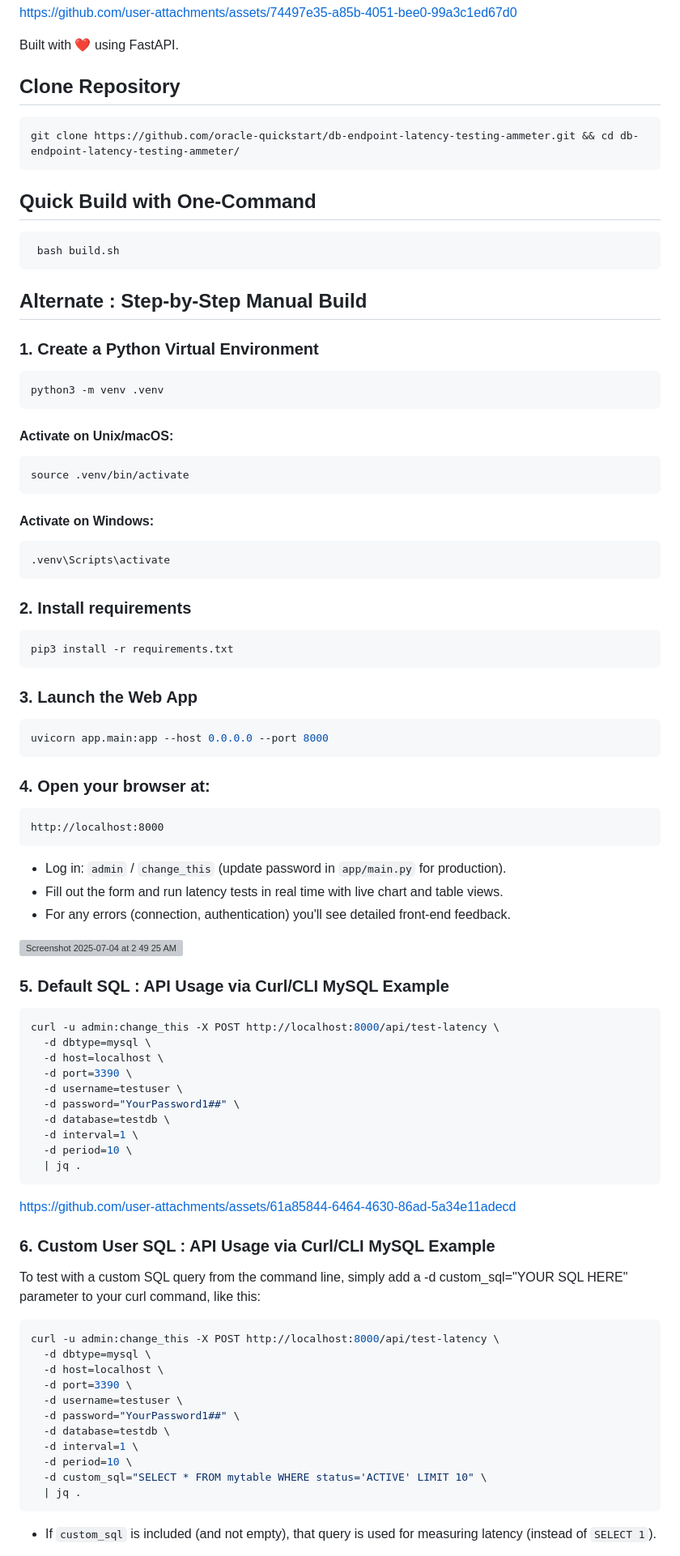
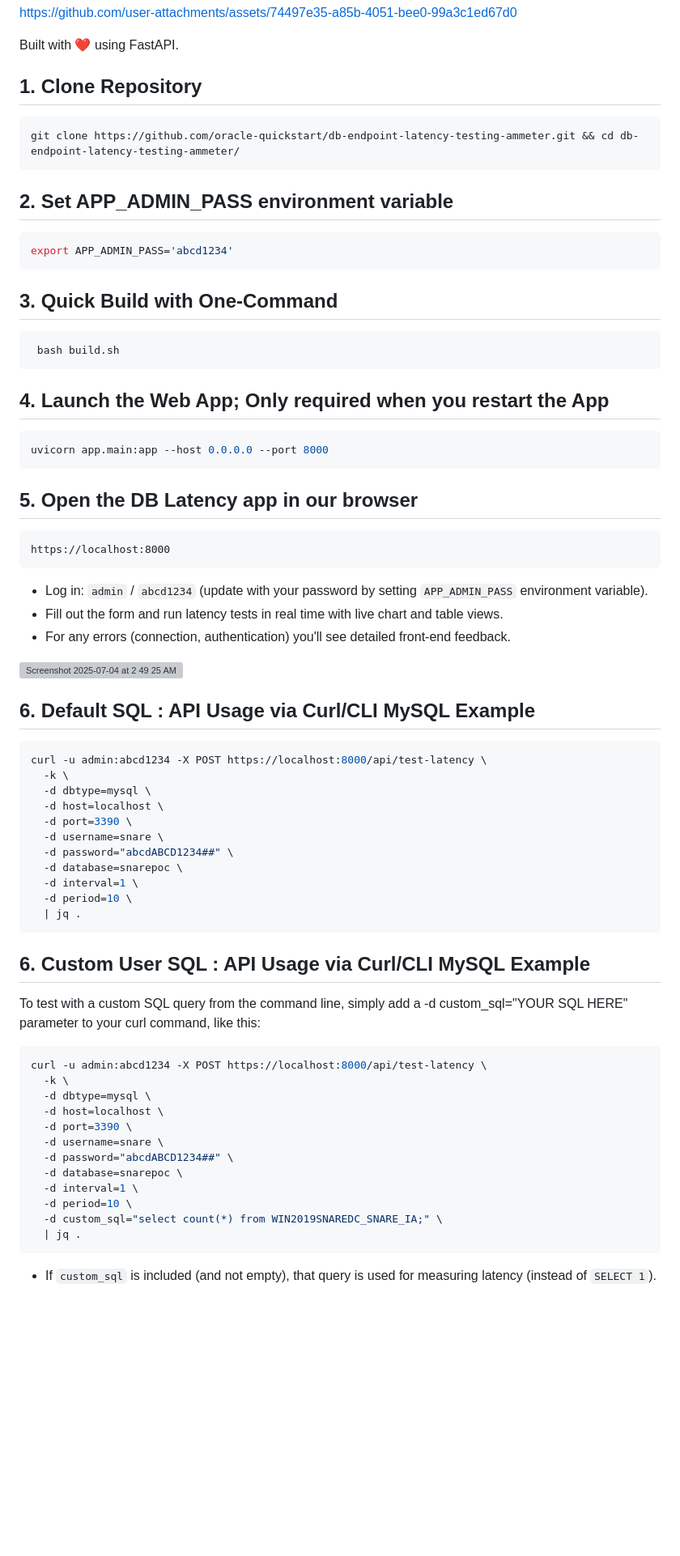
Before and after one commit to oracle-quickstart/db-endpoint-latency-testing-ammeter, a Markdown page: README.md, the part around the change. Shown: that part at 81% size. Rendered like a GitHub page; blank space fills up the shorter version; grey boxes are pictures that could not be loaded.

````diff
--- a/README.md
+++ b/README.md
@@ -11,88 +11,69 @@ https://github.com/user-attachments/assets/74497e35-a85b-4051-bee0-99a3c1ed67d0
 Built with ❤️ using FastAPI.
 
 
-## Clone Repository ##
+## 1. Clone Repository ##
 ```bash
 git clone https://github.com/oracle-quickstart/db-endpoint-latency-testing-ammeter.git && cd db-endpoint-latency-testing-ammeter/
 ```
 
-## Quick Build with One-Command ##
+## 2. Set APP_ADMIN_PASS environment variable ##
+```bash
+export APP_ADMIN_PASS='abcd1234'
+```
+
+## 3. Quick Build with One-Command ##
 ```bash
  bash build.sh
 ```
 
-## Alternate : Step-by-Step Manual Build ##
-
-### 1. Create a Python Virtual Environment
-
-```bash
-python3 -m venv .venv
-```
-
-#### Activate on Unix/macOS:
-```bash
-source .venv/bin/activate
-```
-
-#### Activate on Windows:
-```bash
-.venv\Scripts\activate
-```
-
-### 2. Install requirements
-```bash
-pip3 install -r requirements.txt
-```
-
-### 3. Launch the Web App
+## 4. Launch the Web App; Only required when you restart the App ##
 ```bash
 uvicorn app.main:app --host 0.0.0.0 --port 8000
 ```
-### 4. Open your browser at:
+## 5. Open the DB Latency app in our browser ##
 ```
-http://localhost:8000
+https://localhost:8000
 ```
-- Log in: `admin` / `change_this` (update password in `app/main.py` for production).
+- Log in: `admin` / `abcd1234` (update with your password by setting `APP_ADMIN_PASS` environment variable).
 - Fill out the form and run latency tests in real time with live chart and table views.
 - For any errors (connection, authentication) you'll see detailed front-end feedback.
 
 <img width="655" alt="Screenshot 2025-07-04 at 2 49 25 AM" src="https://github.com/user-attachments/assets/c15b53dc-e138-4448-9777-e980db4354f0" />
 
 
-### 5. Default SQL : API Usage via Curl/CLI MySQL Example
+## 6. Default SQL : API Usage via Curl/CLI MySQL Example ##
 ```bash
-curl -u admin:change_this -X POST http://localhost:8000/api/test-latency \
+curl -u admin:abcd1234 -X POST https://localhost:8000/api/test-latency \
+  -k \
   -d dbtype=mysql \
   -d host=localhost \
   -d port=3390 \
-  -d username=testuser \
-  -d password="YourPassword1##" \
-  -d database=testdb \
+  -d username=snare \
+  -d password="abcdABCD1234##" \
+  -d database=snarepoc \
   -d interval=1 \
   -d period=10 \
   | jq .
 ```
 
 
-https://github.com/user-attachments/assets/61a85844-6464-4630-86ad-5a34e11adecd
 
-
-
-### 6. Custom User SQL : API Usage via Curl/CLI MySQL Example
+## 6. Custom User SQL : API Usage via Curl/CLI MySQL Example ##
 
 To test with a custom SQL query from the command line, simply add a -d custom_sql="YOUR SQL HERE" parameter to your curl command, like this:
 
 ```bash
-curl -u admin:change_this -X POST http://localhost:8000/api/test-latency \
+curl -u admin:abcd1234 -X POST https://localhost:8000/api/test-latency \
+  -k \
   -d dbtype=mysql \
   -d host=localhost \
   -d port=3390 \
-  -d username=testuser \
-  -d password="YourPassword1##" \
-  -d database=testdb \
+  -d username=snare \
+  -d password="abcdABCD1234##" \
+  -d database=snarepoc \
   -d interval=1 \
   -d period=10 \
-  -d custom_sql="SELECT * FROM mytable WHERE status='ACTIVE' LIMIT 10" \
+  -d custom_sql="select count(*) from WIN2019SNAREDC_SNARE_IA;" \
   | jq .
 ```
 
````
